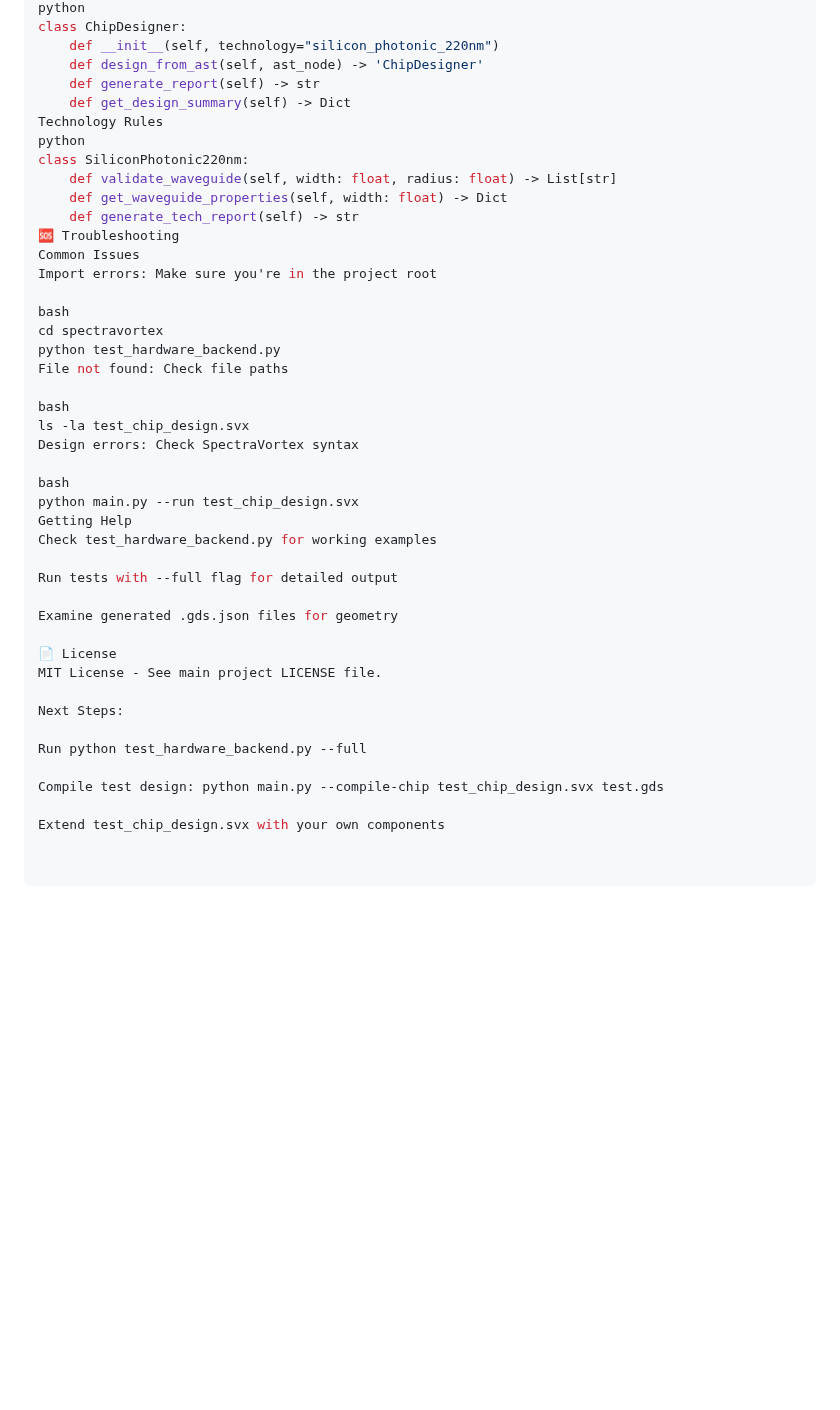
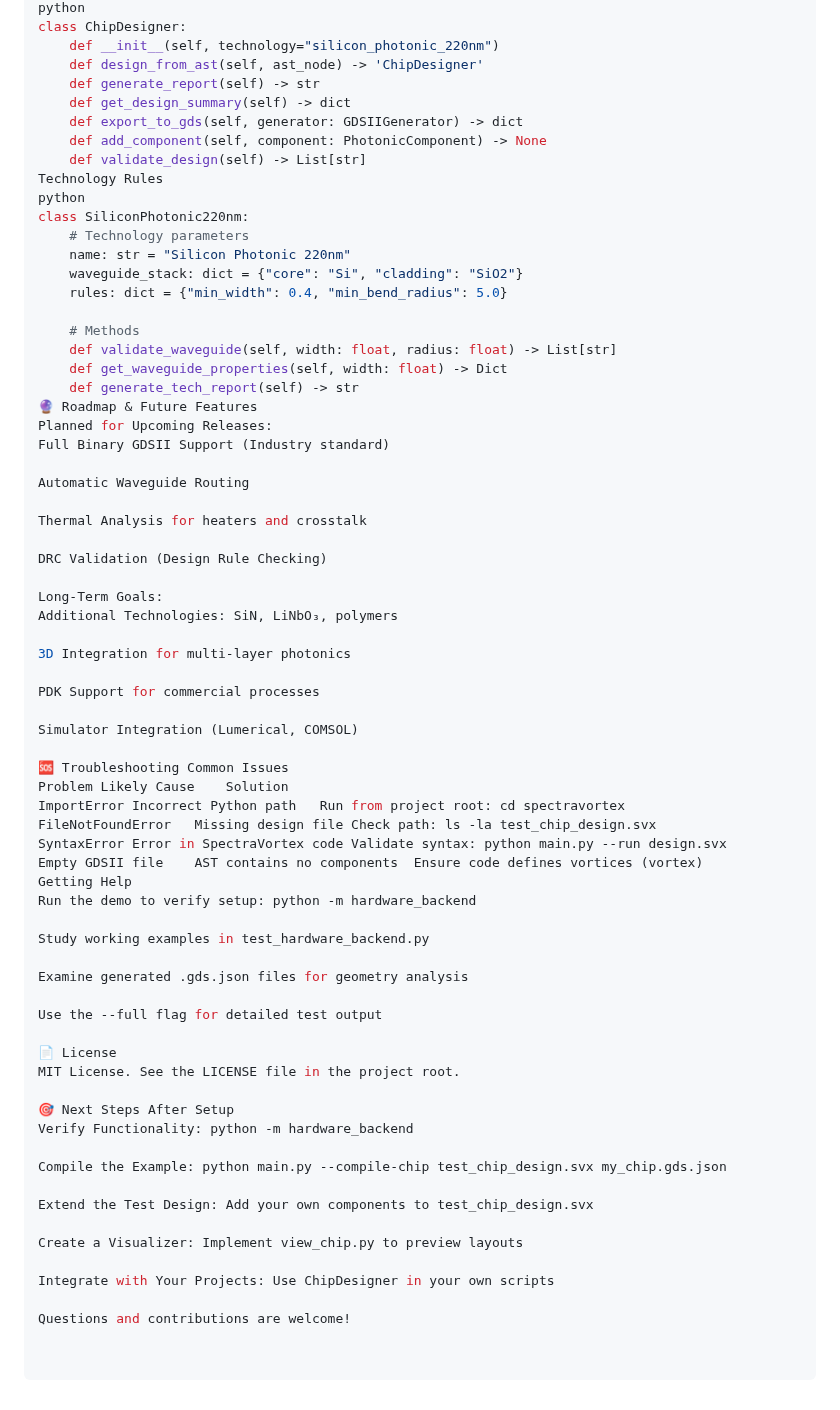
Before and after one commit to Dimius0/spectravortex, a Markdown page: README_HARDWARE.md, the part around one of its changes. Rendered like a GitHub page; blank space fills up the shorter version.

```diff
--- a/README_HARDWARE.md
+++ b/README_HARDWARE.md
@@ -178,42 +299,68 @@ class ChipDesigner:
     def __init__(self, technology="silicon_photonic_220nm")
     def design_from_ast(self, ast_node) -> 'ChipDesigner'
     def generate_report(self) -> str
-    def get_design_summary(self) -> Dict
+    def get_design_summary(self) -> dict
+    def export_to_gds(self, generator: GDSIIGenerator) -> dict
+    def add_component(self, component: PhotonicComponent) -> None
+    def validate_design(self) -> List[str]
 Technology Rules
 python
 class SiliconPhotonic220nm:
+    # Technology parameters
+    name: str = "Silicon Photonic 220nm"
+    waveguide_stack: dict = {"core": "Si", "cladding": "SiO2"}
+    rules: dict = {"min_width": 0.4, "min_bend_radius": 5.0}
+
+    # Methods
     def validate_waveguide(self, width: float, radius: float) -> List[str]
     def get_waveguide_properties(self, width: float) -> Dict
     def generate_tech_report(self) -> str
-🆘 Troubleshooting
-Common Issues
-Import errors: Make sure you're in the project root
+🔮 Roadmap & Future Features
+Planned for Upcoming Releases:
+Full Binary GDSII Support (Industry standard)
 
-bash
-cd spectravortex
-python test_hardware_backend.py
-File not found: Check file paths
+Automatic Waveguide Routing
 
-bash
-ls -la test_chip_design.svx
-Design errors: Check SpectraVortex syntax
+Thermal Analysis for heaters and crosstalk
 
-bash
-python main.py --run test_chip_design.svx
+DRC Validation (Design Rule Checking)
+
+Long-Term Goals:
+Additional Technologies: SiN, LiNbO₃, polymers
+
+3D Integration for multi-layer photonics
+
+PDK Support for commercial processes
+
+Simulator Integration (Lumerical, COMSOL)
+
+🆘 Troubleshooting Common Issues
+Problem	Likely Cause	Solution
+ImportError	Incorrect Python path	Run from project root: cd spectravortex
+FileNotFoundError	Missing design file	Check path: ls -la test_chip_design.svx
+SyntaxError	Error in SpectraVortex code	Validate syntax: python main.py --run design.svx
+Empty GDSII file	AST contains no components	Ensure code defines vortices (vortex)
 Getting Help
-Check test_hardware_backend.py for working examples
+Run the demo to verify setup: python -m hardware_backend
 
-Run tests with --full flag for detailed output
+Study working examples in test_hardware_backend.py
 
-Examine generated .gds.json files for geometry
+Examine generated .gds.json files for geometry analysis
+
+Use the --full flag for detailed test output
 
 📄 License
-MIT License - See main project LICENSE file.
+MIT License. See the LICENSE file in the project root.
 
-Next Steps:
+🎯 Next Steps After Setup
+Verify Functionality: python -m hardware_backend
 
-Run python test_hardware_backend.py --full
+Compile the Example: python main.py --compile-chip test_chip_design.svx my_chip.gds.json
 
-Compile test design: python main.py --compile-chip test_chip_design.svx test.gds
+Extend the Test Design: Add your own components to test_chip_design.svx
 
-Extend test_chip_design.svx with your own components
+Create a Visualizer: Implement view_chip.py to preview layouts
+
+Integrate with Your Projects: Use ChipDesigner in your own scripts
+
+Questions and contributions are welcome!
```
Also changed, not shown: other parts of README_HARDWARE.md (+261 -140 lines).
